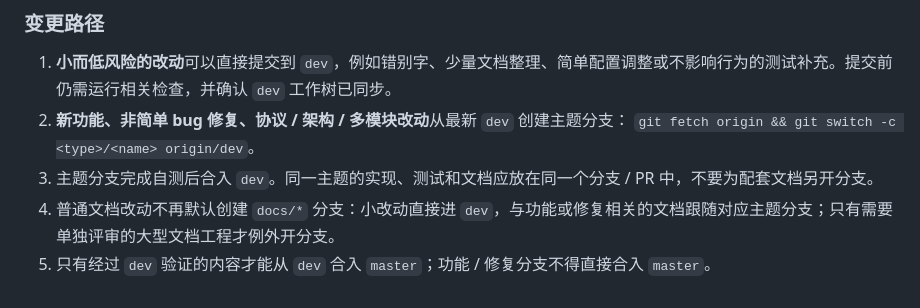
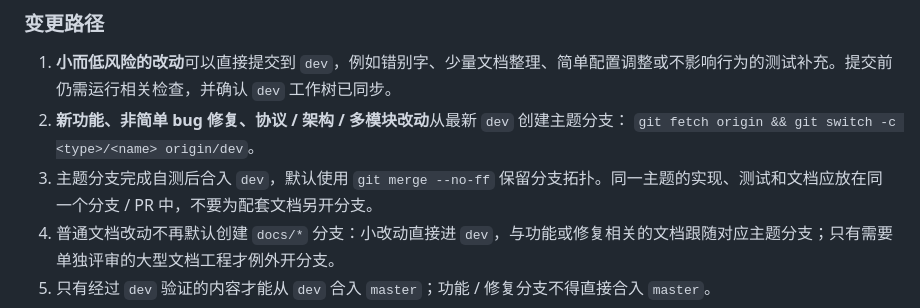
Before and after one commit to rice-awa/MCBE-AI-Agent, a Markdown page: AGENTS.md, the part around the change. GitHub-like rendering.

```diff
--- a/AGENTS.md
+++ b/AGENTS.md
@@ -36,7 +36,7 @@ feature/* / fix/* / refactor/*  →  dev  →  master
 1. **小而低风险的改动**可以直接提交到 `dev`，例如错别字、少量文档整理、简单配置调整或不影响行为的测试补充。提交前仍需运行相关检查，并确认 `dev` 工作树已同步。
 2. **新功能、非简单 bug 修复、协议 / 架构 / 多模块改动**从最新 `dev` 创建主题分支：
    `git fetch origin && git switch -c <type>/<name> origin/dev`。
-3. 主题分支完成自测后合入 `dev`。同一主题的实现、测试和文档应放在同一个分支 / PR 中，不要为配套文档另开分支。
+3. 主题分支完成自测后合入 `dev`，默认使用 `git merge --no-ff` 保留分支拓扑。同一主题的实现、测试和文档应放在同一个分支 / PR 中，不要为配套文档另开分支。
 4. 普通文档改动不再默认创建 `docs/*` 分支：小改动直接进 `dev`，与功能或修复相关的文档跟随对应主题分支；只有需要单独评审的大型文档工程才例外开分支。
 5. 只有经过 `dev` 验证的内容才能从 `dev` 合入 `master`；功能 / 修复分支不得直接合入 `master`。
 6. `master` 和 `dev` 不提交无关的临时调试内容；紧急生产修复如必须从 `master` 拉出，合入后要立即把同一修复同步回 `dev`。
```
Also changed, not shown: CLAUDE.md (+1 -1 lines).
